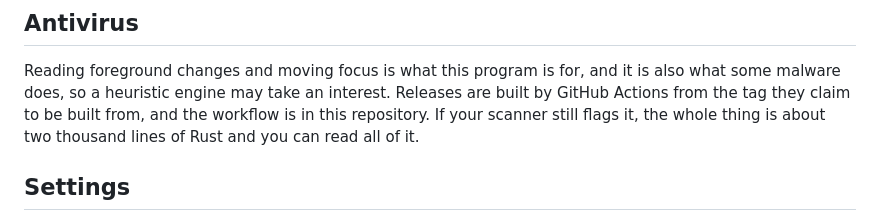
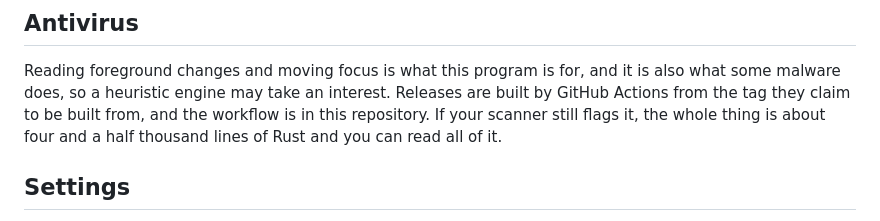
Before and after one commit to Talkdedsec/tlk-wsmf, a Markdown page: README.md, the part around the change. Drawn GitHub-style.

Commit message:
Correct the line count in both READMEs

```diff
--- a/README.md
+++ b/README.md
@@ -101,8 +101,8 @@ Every row in that table is a unit test. If you disagree with a decision, turn on
 Reading foreground changes and moving focus is what this program is for, and it is
 also what some malware does, so a heuristic engine may take an interest. Releases are
 built by GitHub Actions from the tag they claim to be built from, and the workflow is
-in this repository. If your scanner still flags it, the whole thing is about two
-thousand lines of Rust and you can read all of it.
+in this repository. If your scanner still flags it, the whole thing is about four
+and a half thousand lines of Rust and you can read all of it.
 
 ## Settings
 
```
Also changed, not shown: README.tr.md (+2 -2 lines).
